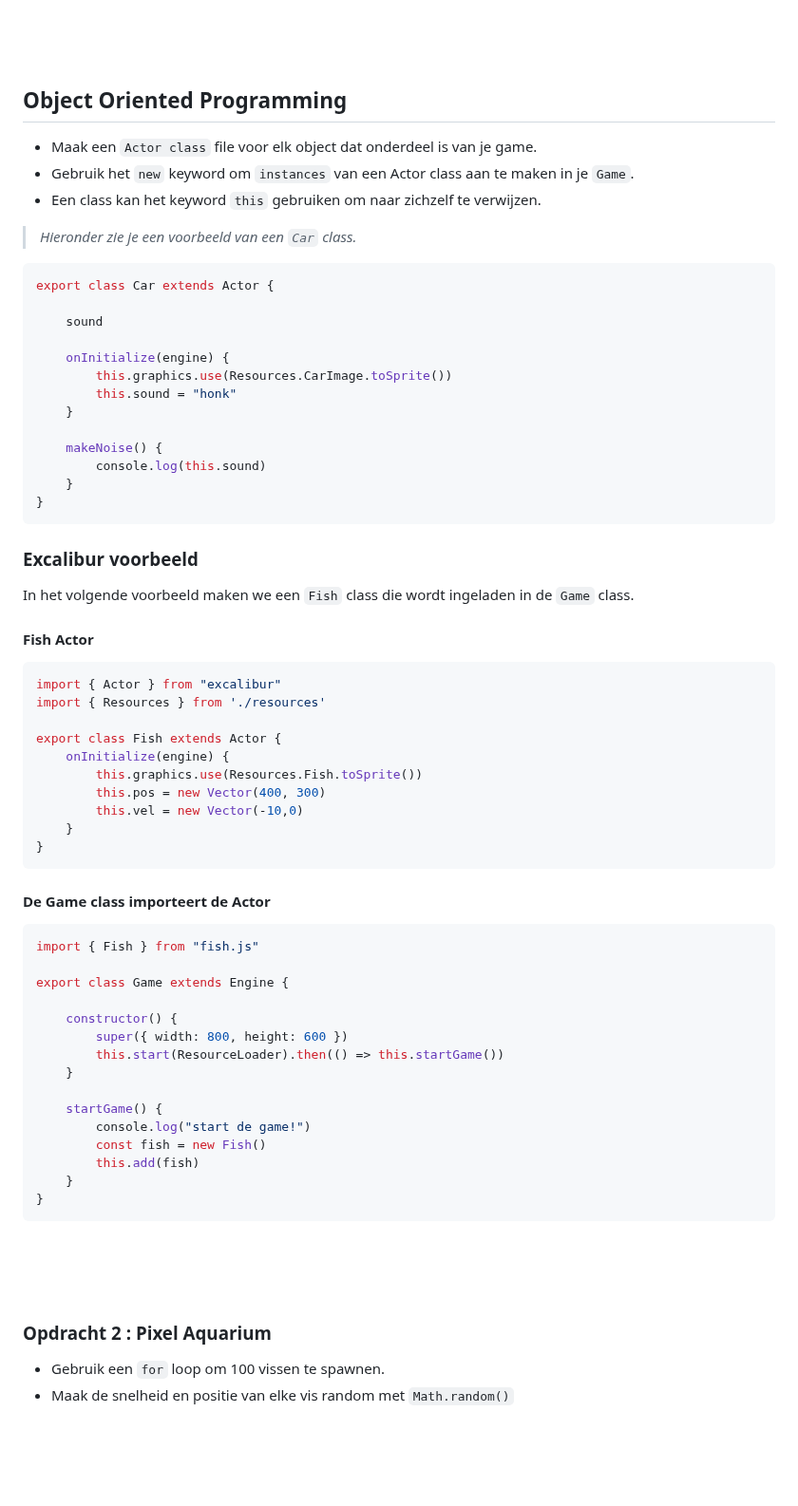
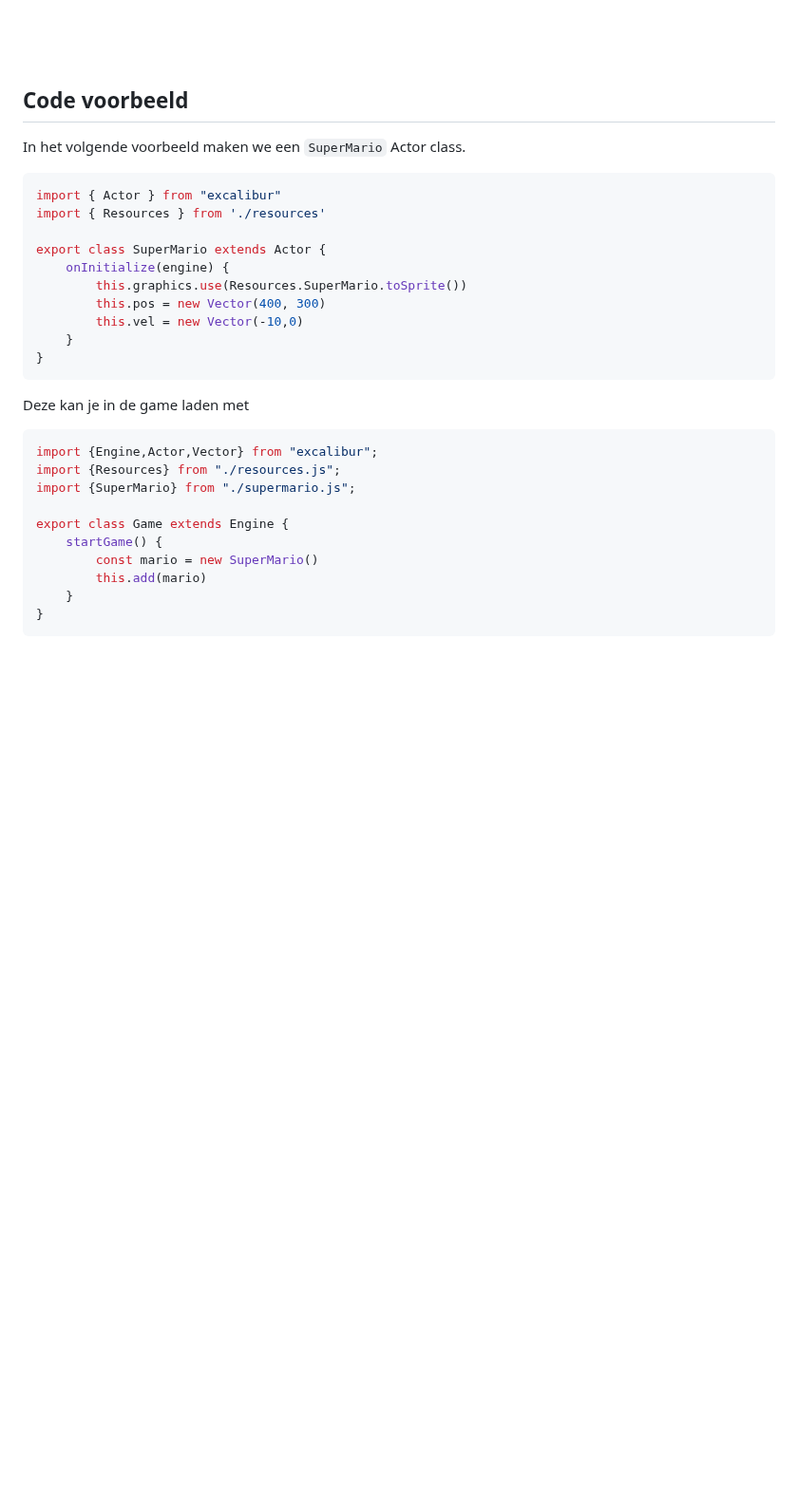
Before and after one commit to HR-CMGT/PRG04-2023-2024, a Markdown page: opdrachten/les2.md, the part around one of its changes. Shown at 95% size. GitHub-like rendering; blank space fills up the shorter version.

Commit message:
les 2 volgorde

````diff
--- a/opdrachten/les2.md
+++ b/opdrachten/les2.md
@@ -60,74 +93,35 @@ export class NameOfTheClass extends Actor {
 
 <br><br><br>
 
-## Object Oriented Programming
+## Code voorbeeld
 
-- Maak een `Actor class` file voor elk object dat onderdeel is van je game.
-- Gebruik het `new` keyword om `instances` van een Actor class aan te maken in je `Game`.
-- Een class kan het keyword `this` gebruiken om naar zichzelf te verwijzen.
-
-> *Hieronder zie je een voorbeeld van een `Car` class.*
-
-```javascript
-export class Car extends Actor {
-
-    sound
-
-    onInitialize(engine) {
-        this.graphics.use(Resources.CarImage.toSprite())
-        this.sound = "honk"
-    }
-
-    makeNoise() {
-        console.log(this.sound)
-    }
-}
-```
-
-### Excalibur voorbeeld
-
-In het volgende voorbeeld maken we een `Fish` class die wordt ingeladen in de `Game` class.
-
-#### Fish Actor
+In het volgende voorbeeld maken we een `SuperMario` Actor class.
 
 ```js
 import { Actor } from "excalibur"
 import { Resources } from './resources'
 
-export class Fish extends Actor {
+export class SuperMario extends Actor {
     onInitialize(engine) {
-        this.graphics.use(Resources.Fish.toSprite())
+        this.graphics.use(Resources.SuperMario.toSprite())
         this.pos = new Vector(400, 300)
         this.vel = new Vector(-10,0)
     }
 }
 ```
-#### De Game class importeert de Actor
-
+Deze kan je in de game laden met
 ```js
-import { Fish } from "fish.js"
+import {Engine,Actor,Vector} from "excalibur";
+import {Resources} from "./resources.js";
+import {SuperMario} from "./supermario.js";
 
 export class Game extends Engine {
-
-    constructor() {
-        super({ width: 800, height: 600 })
-        this.start(ResourceLoader).then(() => this.startGame())
-    }
-
     startGame() {
-        console.log("start de game!")
-        const fish = new Fish()
-        this.add(fish)
+        const mario = new SuperMario()
+        this.add(mario)
     }
 }
 ```
-
-<br><br><Br>
-
-### Opdracht 2 : Pixel Aquarium
-
-- Gebruik een `for` loop om 100 vissen te spawnen.
-- Maak de snelheid en positie van elke vis random met `Math.random()`
 
 <br><br><br>
 
````
Also changed, not shown: other parts of opdrachten/les2.md (+37 -4 lines).
